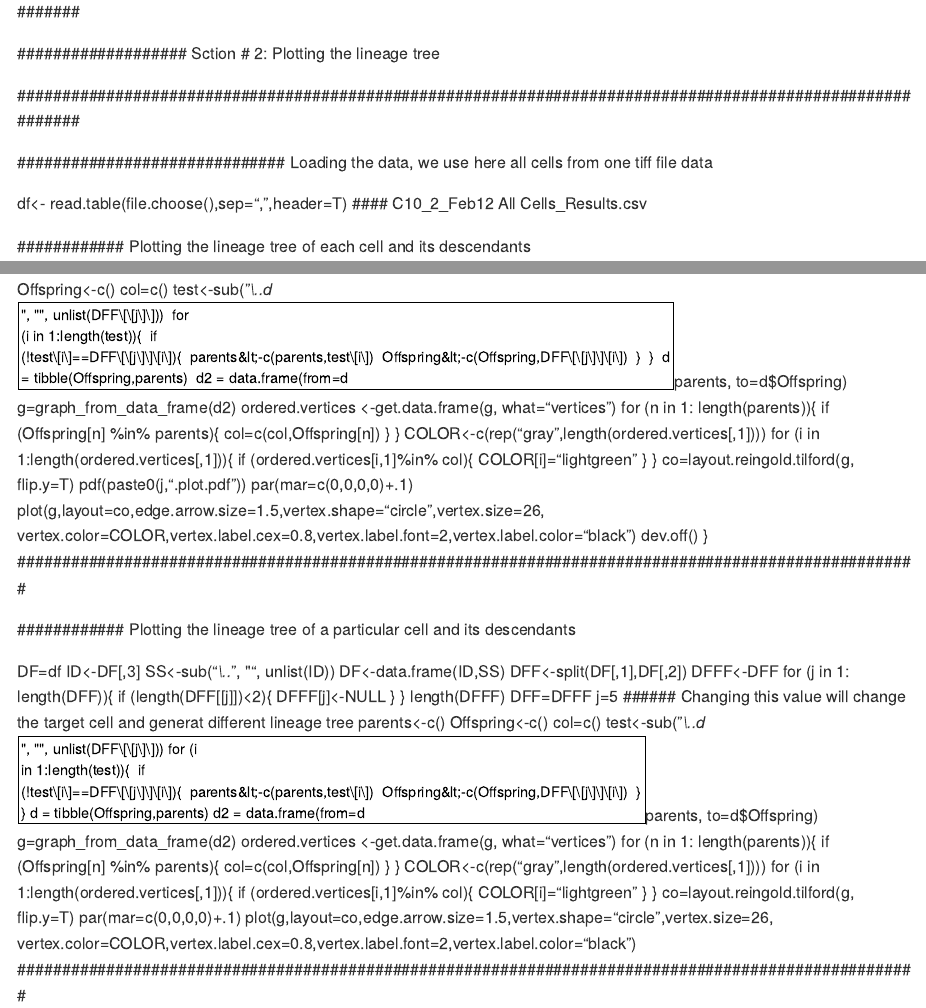
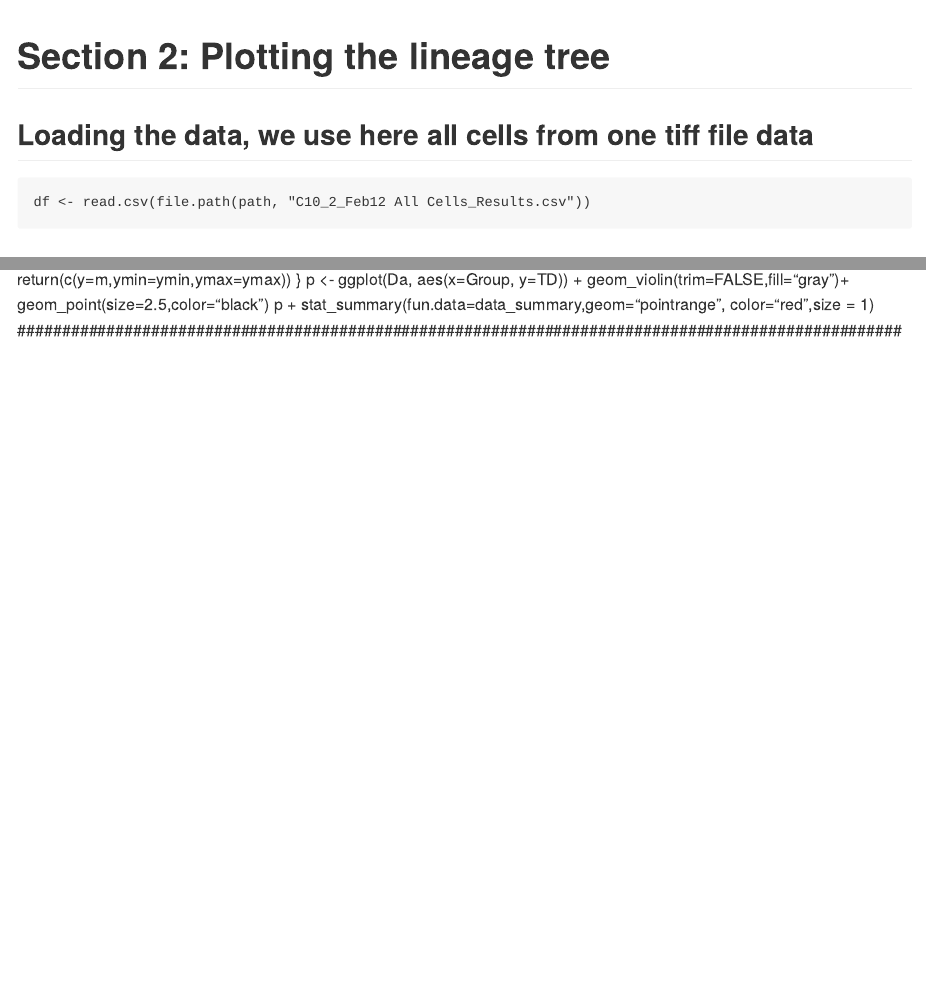
Before and after one commit to ocbe-uio/CellMAPtracer, an R Markdown document (Wiki/BT549_trajectory_analysis.Rmd): the page in a window 1100 px wide, from 7160 px down before the commit and from 7120 px down after it, and a second part further down, joined at a grey line. The pictures show the output file Wiki/BT549_trajectory_analysis.md that the author committed with the source, drawn offline in the style of GitHub.

Commit message:
Converted section 2 to markdown

````diff
--- a/Wiki/BT549_trajectory_analysis.Rmd
+++ b/Wiki/BT549_trajectory_analysis.Rmd
@@ -206,10 +206,9 @@
 text(40, 57, "P= 0.1",cex=1)
 ```
 
-###########################################################################################################
-################### Sction # 2: Plotting the lineage tree
-###########################################################################################################
+# Section 2: Plotting the lineage tree
 
+## Loading the data, we use here all cells from one tiff file data
 
-##############################  Loading the data, we use here all cells from one tiff file data
-df<- read.table(file.choose(),sep=",",header=T)     #### C10_2_Feb12 All Cells_Results.csv
+```{r}
+df <- read.csv(file.path(path, "C10_2_Feb12 All Cells_Results.csv"))
@@ -217,2 +218 @@
 
-############ Plotting the lineage tree of each cell and its descendants
@@ -234,3 +231,0 @@
-	Offspring<-c()
-	col=c()
-	test<-sub("*\\..d*$", "", unlist(DFF[[j]]))
@@ -241,9 +242,2 @@
 		}
 	}
-	d = tibble(Offspring,parents)
-	d2 = data.frame(from=d$parents, to=d$Offspring)
-	g=graph_from_data_frame(d2)
-	ordered.vertices <-get.data.frame(g, what="vertices")
-	for (n in 1: length(parents)){
-		if (Offspring[n] %in% parents){
-			col=c(col,Offspring[n])
@@ -250,6 +251,2 @@
 		}
 	}
-	COLOR<-c(rep("gray",length(ordered.vertices[,1])))
-	for (i in 1:length(ordered.vertices[,1])){
-		if (ordered.vertices[i,1]%in% col){
-			COLOR[i]="lightgreen"
@@ -256,8 +257,4 @@
 		}
 	}
-	co=layout.reingold.tilford(g, flip.y=T)
-	pdf(paste0(j,".plot.pdf"))
+	co <- layout.reingold.tilford(g, flip.y <- TRUE)
 	par(mar=c(0,0,0,0)+.1)
-	plot(g,layout=co,edge.arrow.size=1.5,vertex.shape="circle",vertex.size=26,
-	vertex.color=COLOR,vertex.label.cex=0.8,vertex.label.font=2,vertex.label.color="black")
-	dev.off()
@@ -270,10 +270,0 @@
-############ Plotting the lineage tree of a particular cell and its descendants
-DF=df
-ID<-DF[,3]
-SS<-sub("*\\..*", "", unlist(ID))
-DF<-data.frame(ID,SS)
-DFF<-split(DF[,1],DF[,2])
-DFFF<-DFF
-for (j in 1: length(DFF)){
-	if (length(DFF[[j]])<2){
-		DFFF[j]<-NULL
@@ -280,13 +281,3 @@
 	}
 }
 length(DFFF)
-DFF=DFFF
-j=5    ###### Changing this value will change the target cell and generat different lineage tree
-parents<-c()
-Offspring<-c()
-col=c()
-test<-sub("*\\..d*$", "", unlist(DFF[[j]]))
-for (i in 1:length(test)){
-	if (!test[i]==DFF[[j]][i]){
-		parents<-c(parents,test[i])
-		Offspring<-c(Offspring,DFF[[j]][i])
@@ -293,9 +294,2 @@
 	}
 }
-d = tibble(Offspring,parents)
-d2 = data.frame(from=d$parents, to=d$Offspring)
-g=graph_from_data_frame(d2)
-ordered.vertices <-get.data.frame(g, what="vertices")
-for (n in 1: length(parents)){
-	if (Offspring[n] %in% parents){
-		col=c(col,Offspring[n])
@@ -302,6 +303,2 @@
 	}
 }
-COLOR<-c(rep("gray",length(ordered.vertices[,1])))
-for (i in 1:length(ordered.vertices[,1])){
-	if (ordered.vertices[i,1]%in% col){
-		COLOR[i]="lightgreen"
@@ -308,6 +309,2 @@
 	}
 }
-co=layout.reingold.tilford(g, flip.y=T)
-par(mar=c(0,0,0,0)+.1)
-plot(g,layout=co,edge.arrow.size=1.5,vertex.shape="circle",vertex.size=26,
-vertex.color=COLOR,vertex.label.cex=0.8,vertex.label.font=2,vertex.label.color="black")
````
Also changed, not shown: Wiki/BT549_trajectory_analysis.md, Wiki/BT549_trajectory_analysis.Rmd (109 more changed lines), 33 other files.
